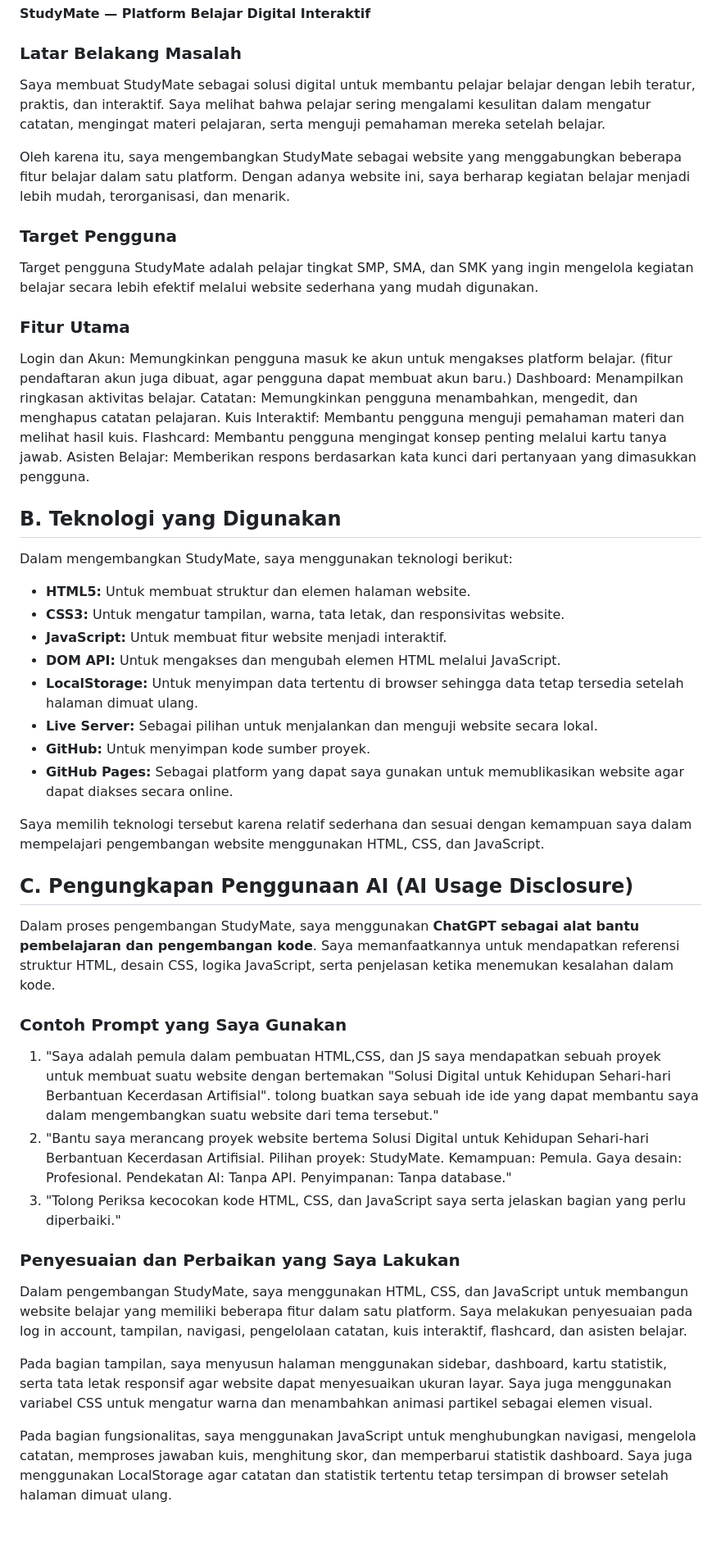
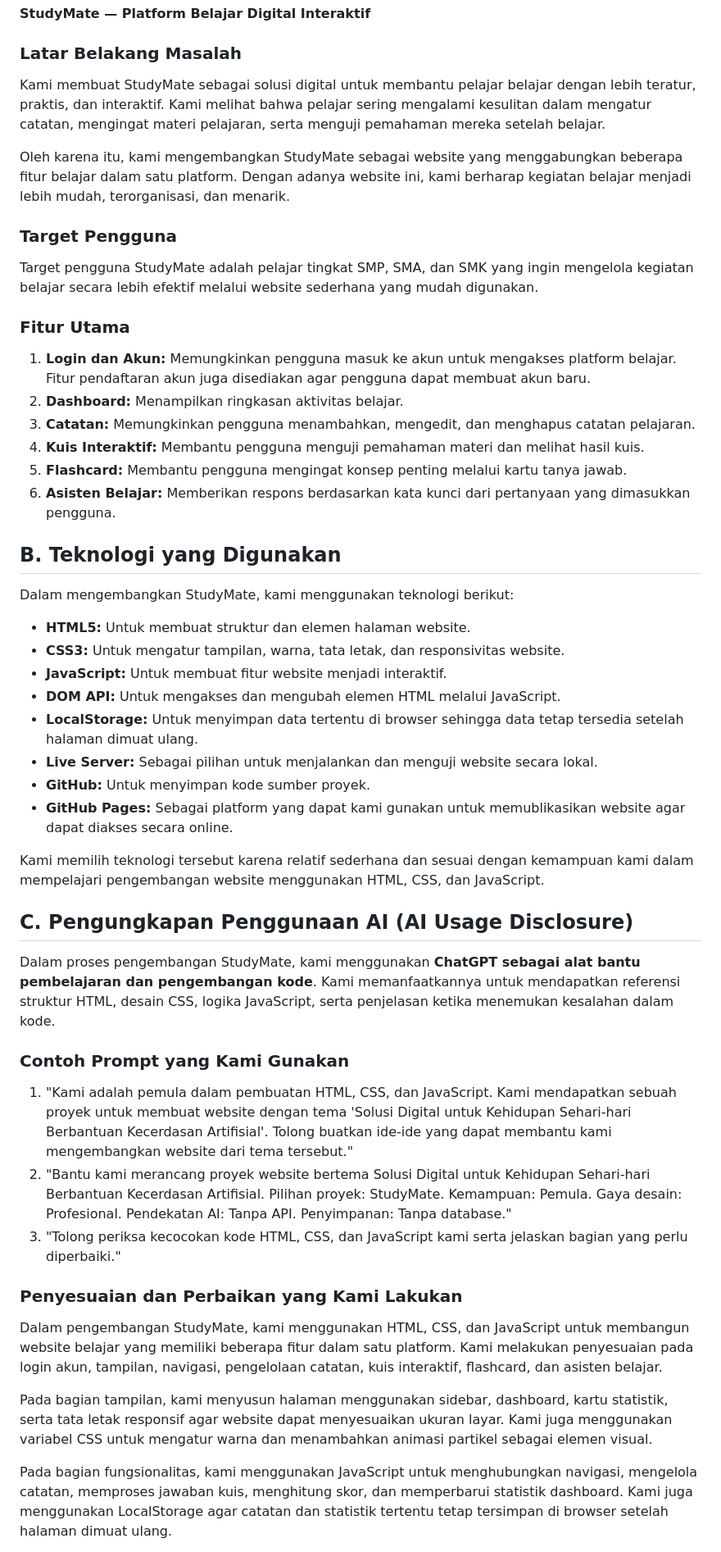
Before and after one commit to rasyaalvian-lang/StudyMate, a Markdown page: README.md, the part around one of its changes. Shown at 82% size. GitHub-like rendering; blank space fills up the shorter version.

```diff
--- a/README.md
+++ b/README.md
@@ -8,9 +8,9 @@
 
 ### Latar Belakang Masalah
 
-Saya membuat StudyMate sebagai solusi digital untuk membantu pelajar belajar dengan lebih teratur, praktis, dan interaktif. Saya melihat bahwa pelajar sering mengalami kesulitan dalam mengatur catatan, mengingat materi pelajaran, serta menguji pemahaman mereka setelah belajar.
+Kami membuat StudyMate sebagai solusi digital untuk membantu pelajar belajar dengan lebih teratur, praktis, dan interaktif. Kami melihat bahwa pelajar sering mengalami kesulitan dalam mengatur catatan, mengingat materi pelajaran, serta menguji pemahaman mereka setelah belajar.
 
-Oleh karena itu, saya mengembangkan StudyMate sebagai website yang menggabungkan beberapa fitur belajar dalam satu platform. Dengan adanya website ini, saya berharap kegiatan belajar menjadi lebih mudah, terorganisasi, dan menarik.
+Oleh karena itu, kami mengembangkan StudyMate sebagai website yang menggabungkan beberapa fitur belajar dalam satu platform. Dengan adanya website ini, kami berharap kegiatan belajar menjadi lebih mudah, terorganisasi, dan menarik.
 
 ### Target Pengguna
 
@@ -18,15 +18,16 @@ Target pengguna StudyMate adalah pelajar tingkat SMP, SMA, dan SMK yang ingin me
 
 ### Fitur Utama
 
-Login dan Akun: Memungkinkan pengguna masuk ke akun untuk mengakses platform belajar. (fitur pendaftaran akun juga dibuat, agar pengguna dapat membuat akun baru.)
-Dashboard: Menampilkan ringkasan aktivitas belajar.
-Catatan: Memungkinkan pengguna menambahkan, mengedit, dan menghapus catatan pelajaran.
-Kuis Interaktif: Membantu pengguna menguji pemahaman materi dan melihat hasil kuis.
-Flashcard: Membantu pengguna mengingat konsep penting melalui kartu tanya jawab.
-Asisten Belajar: Memberikan respons berdasarkan kata kunci dari pertanyaan yang dimasukkan pengguna.
+1. **Login dan Akun:** Memungkinkan pengguna masuk ke akun untuk mengakses platform belajar. Fitur pendaftaran akun juga disediakan agar pengguna dapat membuat akun baru.
+2. **Dashboard:** Menampilkan ringkasan aktivitas belajar.
+3. **Catatan:** Memungkinkan pengguna menambahkan, mengedit, dan menghapus catatan pelajaran.
+4. **Kuis Interaktif:** Membantu pengguna menguji pemahaman materi dan melihat hasil kuis.
+5. **Flashcard:** Membantu pengguna mengingat konsep penting melalui kartu tanya jawab.
+6. **Asisten Belajar:** Memberikan respons berdasarkan kata kunci dari pertanyaan yang dimasukkan pengguna.
+
 ## B. Teknologi yang Digunakan
 
-Dalam mengembangkan StudyMate, saya menggunakan teknologi berikut:
+Dalam mengembangkan StudyMate, kami menggunakan teknologi berikut:
 
 - **HTML5:** Untuk membuat struktur dan elemen halaman website.
 - **CSS3:** Untuk mengatur tampilan, warna, tata letak, dan responsivitas website.
@@ -35,26 +36,25 @@ Dalam mengembangkan StudyMate, saya menggunakan teknologi berikut:
 - **LocalStorage:** Untuk menyimpan data tertentu di browser sehingga data tetap tersedia setelah halaman dimuat ulang.
 - **Live Server:** Sebagai pilihan untuk menjalankan dan menguji website secara lokal.
 - **GitHub:** Untuk menyimpan kode sumber proyek.
-- **GitHub Pages:** Sebagai platform yang dapat saya gunakan untuk memublikasikan website agar dapat diakses secara online.
+- **GitHub Pages:** Sebagai platform yang dapat kami gunakan untuk memublikasikan website agar dapat diakses secara online.
 
-Saya memilih teknologi tersebut karena relatif sederhana dan sesuai dengan kemampuan saya dalam mempelajari pengembangan website menggunakan HTML, CSS, dan JavaScript.
+Kami memilih teknologi tersebut karena relatif sederhana dan sesuai dengan kemampuan kami dalam mempelajari pengembangan website menggunakan HTML, CSS, dan JavaScript.
 
 ## C. Pengungkapan Penggunaan AI (AI Usage Disclosure)
 
-Dalam proses pengembangan StudyMate, saya menggunakan **ChatGPT sebagai alat bantu pembelajaran dan pengembangan kode**. Saya memanfaatkannya untuk mendapatkan referensi struktur HTML, desain CSS, logika JavaScript, serta penjelasan ketika menemukan kesalahan dalam kode.
+Dalam proses pengembangan StudyMate, kami menggunakan **ChatGPT sebagai alat bantu pembelajaran dan pengembangan kode**. Kami memanfaatkannya untuk mendapatkan referensi struktur HTML, desain CSS, logika JavaScript, serta penjelasan ketika menemukan kesalahan dalam kode.
 
-### Contoh Prompt yang Saya Gunakan
+### Contoh Prompt yang Kami Gunakan
 
-1. "Saya adalah pemula dalam pembuatan HTML,CSS, dan JS saya mendapatkan sebuah proyek untuk membuat suatu website  dengan bertemakan "Solusi Digital untuk Kehidupan
-Sehari-hari Berbantuan Kecerdasan Artifisial". tolong buatkan saya sebuah ide ide yang dapat membantu saya dalam mengembangkan suatu website dari tema tersebut."
-2. "Bantu saya merancang proyek website bertema Solusi Digital untuk Kehidupan Sehari-hari Berbantuan Kecerdasan Artifisial. Pilihan proyek: StudyMate. Kemampuan: Pemula. Gaya desain: Profesional. Pendekatan AI: Tanpa API. Penyimpanan: Tanpa database."
-3. "Tolong Periksa kecocokan kode HTML, CSS, dan JavaScript saya serta jelaskan bagian yang perlu diperbaiki."
+1. "Kami adalah pemula dalam pembuatan HTML, CSS, dan JavaScript. Kami mendapatkan sebuah proyek untuk membuat website dengan tema 'Solusi Digital untuk Kehidupan Sehari-hari Berbantuan Kecerdasan Artifisial'. Tolong buatkan ide-ide yang dapat membantu kami mengembangkan website dari tema tersebut."
+2. "Bantu kami merancang proyek website bertema Solusi Digital untuk Kehidupan Sehari-hari Berbantuan Kecerdasan Artifisial. Pilihan proyek: StudyMate. Kemampuan: Pemula. Gaya desain: Profesional. Pendekatan AI: Tanpa API. Penyimpanan: Tanpa database."
+3. "Tolong periksa kecocokan kode HTML, CSS, dan JavaScript kami serta jelaskan bagian yang perlu diperbaiki."
 
-### Penyesuaian dan Perbaikan yang Saya Lakukan
+### Penyesuaian dan Perbaikan yang Kami Lakukan
 
-Dalam pengembangan StudyMate, saya menggunakan HTML, CSS, dan JavaScript untuk membangun website belajar yang memiliki beberapa fitur dalam satu platform. Saya melakukan penyesuaian pada log in account, tampilan, navigasi, pengelolaan catatan, kuis interaktif, flashcard, dan asisten belajar.
+Dalam pengembangan StudyMate, kami menggunakan HTML, CSS, dan JavaScript untuk membangun website belajar yang memiliki beberapa fitur dalam satu platform. Kami melakukan penyesuaian pada login akun, tampilan, navigasi, pengelolaan catatan, kuis interaktif, flashcard, dan asisten belajar.
 
-Pada bagian tampilan, saya menyusun halaman menggunakan sidebar, dashboard, kartu statistik, serta tata letak responsif agar website dapat menyesuaikan ukuran layar. Saya juga menggunakan variabel CSS untuk mengatur warna dan menambahkan animasi partikel sebagai elemen visual.
+Pada bagian tampilan, kami menyusun halaman menggunakan sidebar, dashboard, kartu statistik, serta tata letak responsif agar website dapat menyesuaikan ukuran layar. Kami juga menggunakan variabel CSS untuk mengatur warna dan menambahkan animasi partikel sebagai elemen visual.
 
-Pada bagian fungsionalitas, saya menggunakan JavaScript untuk menghubungkan navigasi, mengelola catatan, memproses jawaban kuis, menghitung skor, dan memperbarui statistik dashboard. Saya juga menggunakan LocalStorage agar catatan dan statistik tertentu tetap tersimpan di browser setelah halaman dimuat ulang.
+Pada bagian fungsionalitas, kami menggunakan JavaScript untuk menghubungkan navigasi, mengelola catatan, memproses jawaban kuis, menghitung skor, dan memperbarui statistik dashboard. Kami juga menggunakan LocalStorage agar catatan dan statistik tertentu tetap tersimpan di browser setelah halaman dimuat ulang.
 
```
Also changed, not shown: other parts of README.md (+18 -17 lines).
